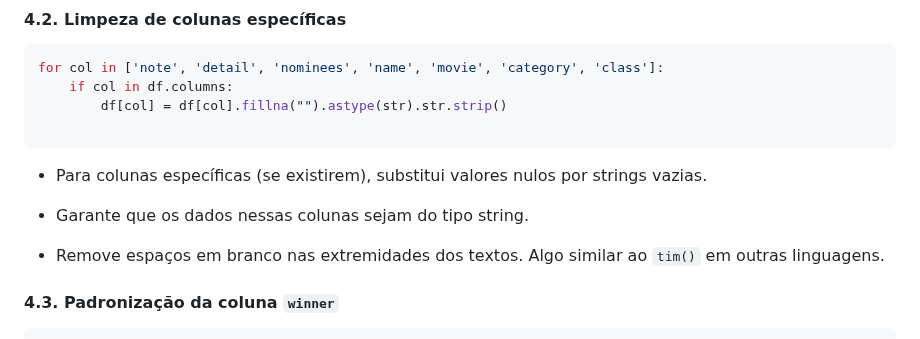
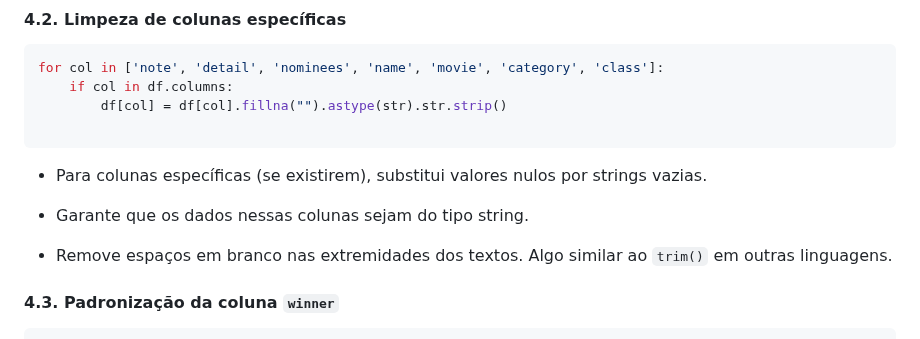
Before and after one commit to srvictorbatista/tsmx-etl, a Markdown page: README.md, the part around the change. Drawn GitHub-style.

```diff
--- a/README.md
+++ b/README.md
@@ -184,7 +184,7 @@ for col in ['note', 'detail', 'nominees', 'name', 'movie', 'category', 'class']:
 
 -   Garante que os dados nessas colunas sejam do tipo string.
 
--   Remove espaços em branco nas extremidades dos textos. Algo similar ao ``tim()`` em outras linguagens.
+-   Remove espaços em branco nas extremidades dos textos. Algo similar ao ``trim()`` em outras linguagens.
 
 
 #### 4.3. Padronização da coluna `winner`
```
